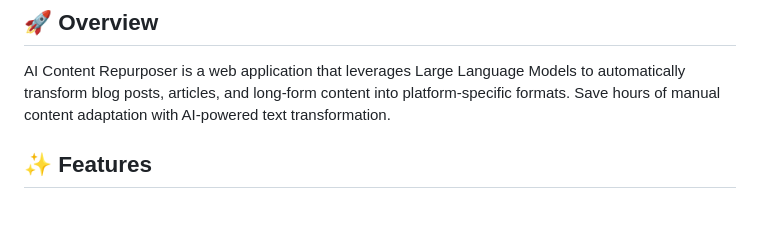
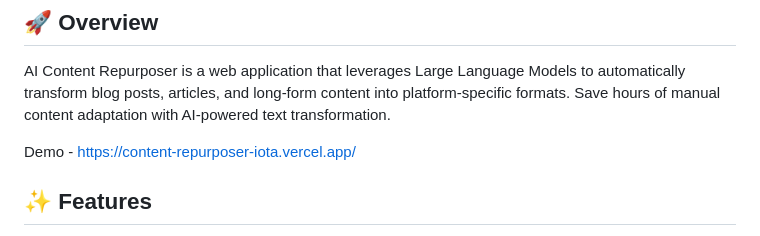
Before and after one commit to sayalimp912/content-repurposer, a Markdown page: README.md, the part around the change. Drawn GitHub-style; blank space fills up the shorter version.

Commit message:
Update README.md with demo link

```diff
--- a/README.md
+++ b/README.md
@@ -8,6 +8,8 @@ Transform long-form content into platform-optimized posts instantly using AI.
 ## 🚀 Overview
 
 AI Content Repurposer is a web application that leverages Large Language Models to automatically transform blog posts, articles, and long-form content into platform-specific formats. Save hours of manual content adaptation with AI-powered text transformation.
+
+Demo - https://content-repurposer-iota.vercel.app/
 
 ## ✨ Features
 
```
